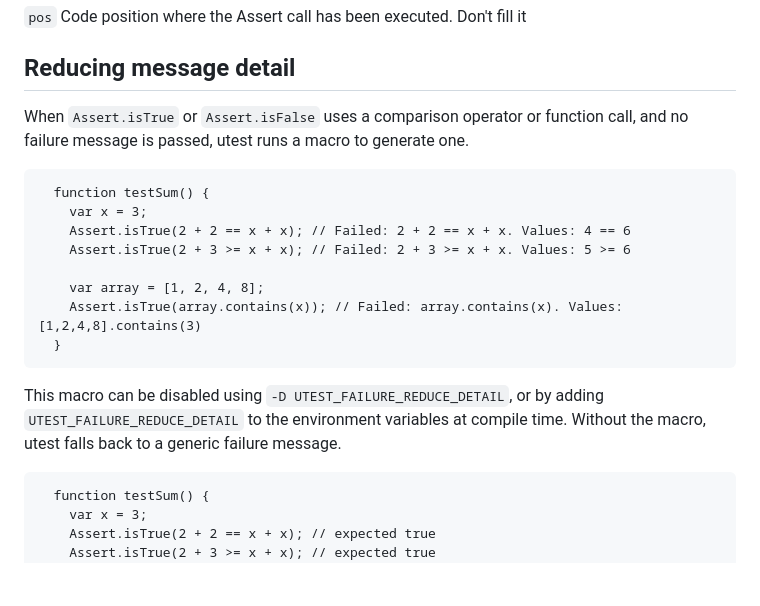
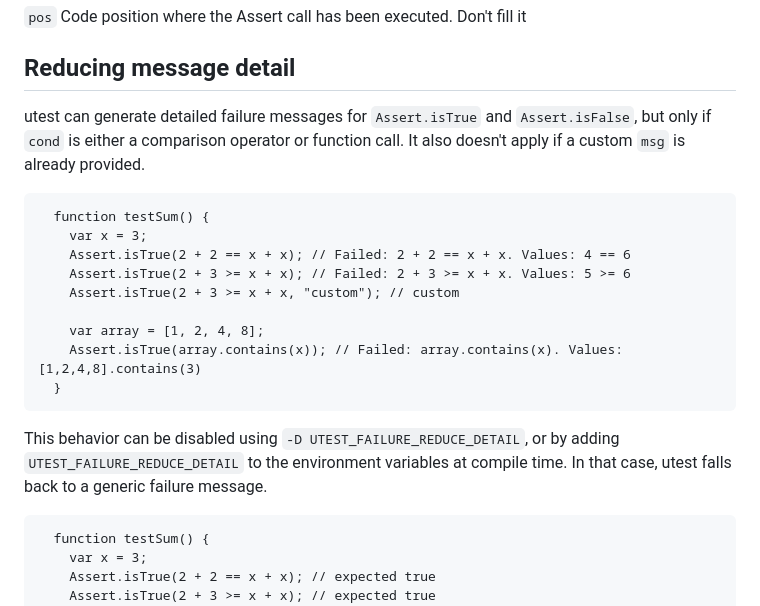
Before and after one commit to haxe-utest/utest, a Markdown page: README.md, the part around the change. Rendered like a GitHub page; blank space fills up the shorter version.

Commit message:
Update explanations.

````diff
--- a/README.md
+++ b/README.md
@@ -481,20 +481,21 @@ Creates a warning message.
 
 ## Reducing message detail
 
-When `Assert.isTrue` or `Assert.isFalse` uses a comparison operator or function call, and no failure message is passed, utest runs a macro to generate one.
+utest can generate detailed failure messages for `Assert.isTrue` and `Assert.isFalse`, but only if `cond` is either a comparison operator or function call. It also doesn't apply if a custom `msg` is already provided.
 
 ```haxe
   function testSum() {
     var x = 3;
     Assert.isTrue(2 + 2 == x + x); // Failed: 2 + 2 == x + x. Values: 4 == 6
     Assert.isTrue(2 + 3 >= x + x); // Failed: 2 + 3 >= x + x. Values: 5 >= 6
+    Assert.isTrue(2 + 3 >= x + x, "custom"); // custom
 
     var array = [1, 2, 4, 8];
     Assert.isTrue(array.contains(x)); // Failed: array.contains(x). Values: [1,2,4,8].contains(3)
   }
 ```
 
-This macro can be disabled using `-D UTEST_FAILURE_REDUCE_DETAIL`, or by adding `UTEST_FAILURE_REDUCE_DETAIL` to the environment variables at compile time. Without the macro, utest falls back to a generic failure message.
+This behavior can be disabled using `-D UTEST_FAILURE_REDUCE_DETAIL`, or by adding `UTEST_FAILURE_REDUCE_DETAIL` to the environment variables at compile time. In that case, utest falls back to a generic failure message.
 
 ```haxe
   function testSum() {
````
